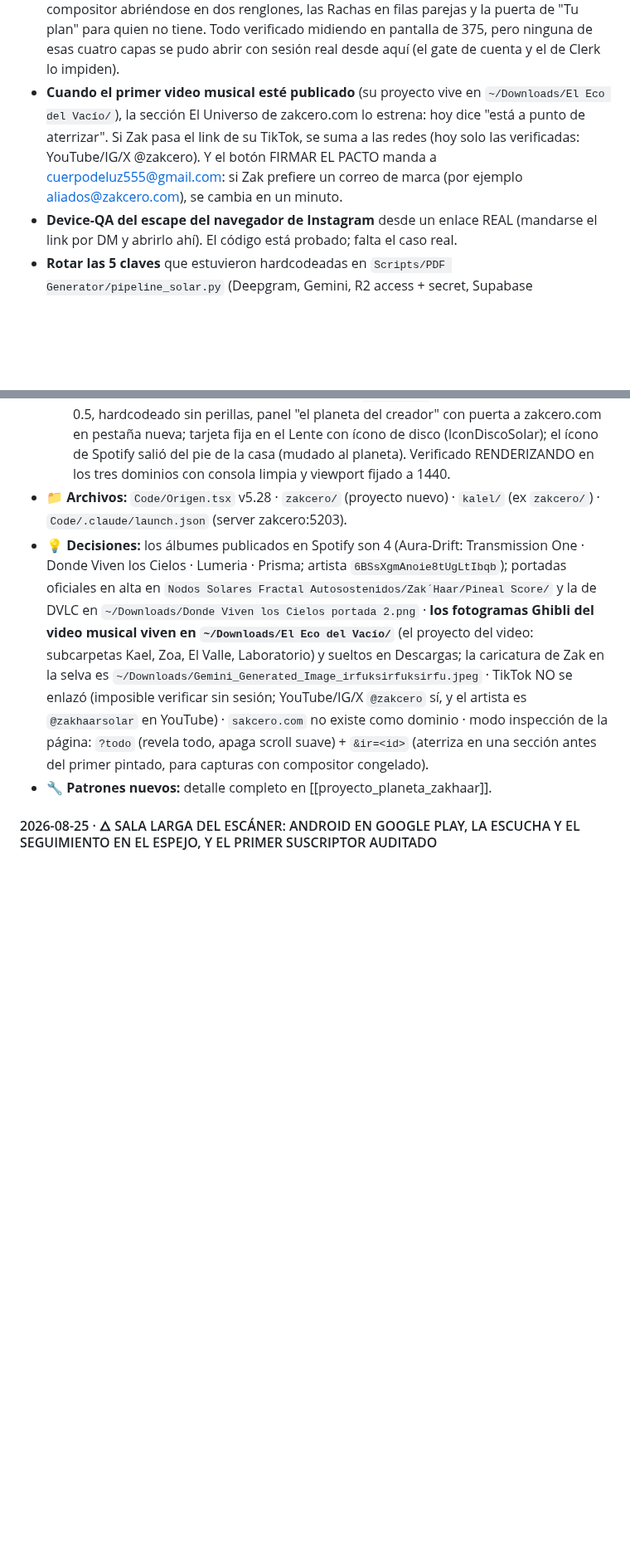
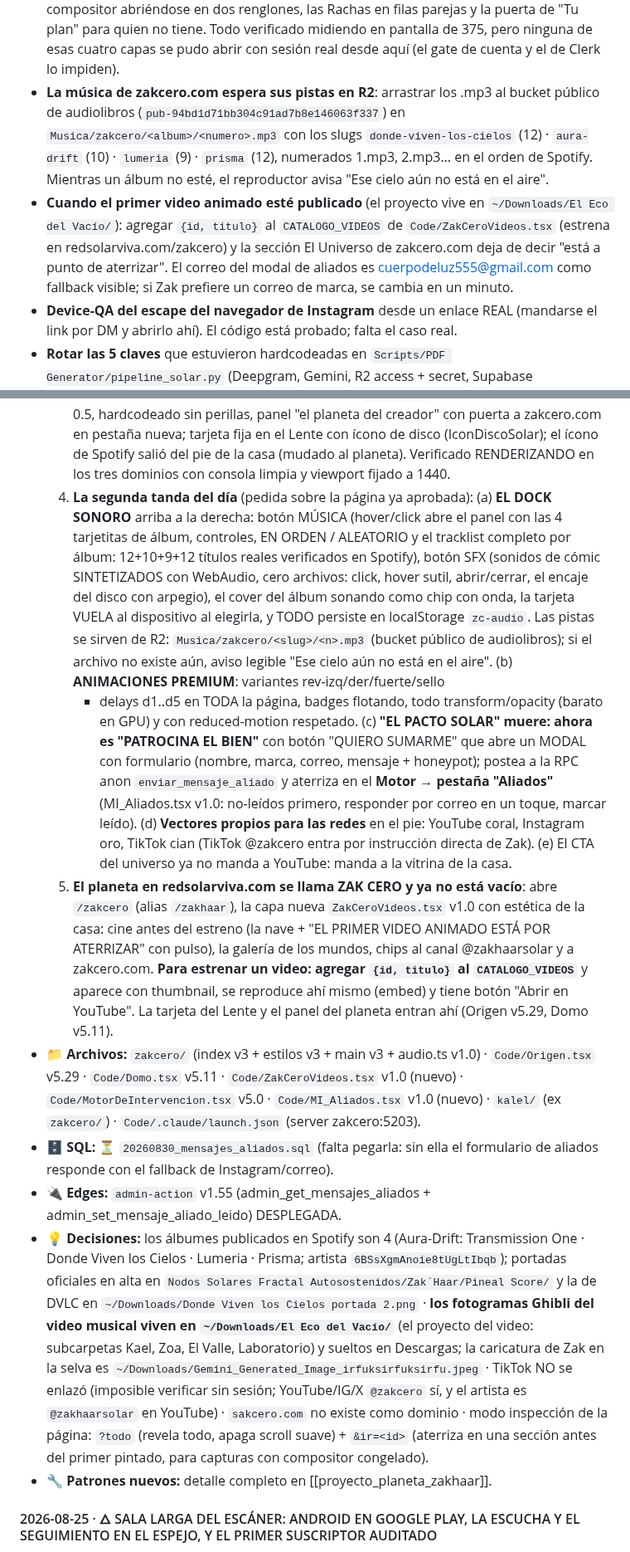
Before and after one commit to ZakHaarSolar/rsv-admin, a Markdown page: CLAUDE_maestro_RESPALDO.md, 2 parts joined by grey strips. Shown at 83% size. Rendered like a GitHub page; blank space fills up the shorter version.

Commit message:
Cierre de sala: el maestro sella el dia del planeta Zak Cero y el protocolo v48

```diff
--- a/CLAUDE_maestro_RESPALDO.md
+++ b/CLAUDE_maestro_RESPALDO.md
@@ -1220,13 +1220,19 @@ Android: **pública en Google Play** (vc7). Detalle en
   parejas y la puerta de "Tu plan" para quien no tiene. Todo verificado midiendo
   en pantalla de 375, pero ninguna de esas cuatro capas se pudo abrir con sesión
   real desde aquí (el gate de cuenta y el de Clerk lo impiden).
-- **Cuando el primer video musical esté publicado** (su proyecto vive en
-  `~/Downloads/El Eco del Vacío/`), la sección El Universo de zakcero.com lo
-  estrena: hoy dice "está a punto de aterrizar". Si Zak pasa el link de su
-  TikTok, se suma a las redes (hoy solo las verificadas: YouTube/IG/X
-  @zakcero). Y el botón FIRMAR EL PACTO manda a cuerpodeluz555@gmail.com:
-  si Zak prefiere un correo de marca (por ejemplo aliados@zakcero.com), se
-  cambia en un minuto.
+- **La música de zakcero.com espera sus pistas en R2**: arrastrar los .mp3 al
+  bucket público de audiolibros (`pub-94bd1d71bb304c91ad7b8e146063f337`) en
+  `Musica/zakcero/<album>/<numero>.mp3` con los slugs
+  `donde-viven-los-cielos` (12) · `aura-drift` (10) · `lumeria` (9) ·
+  `prisma` (12), numerados 1.mp3, 2.mp3… en el orden de Spotify. Mientras un
+  álbum no esté, el reproductor avisa "Ese cielo aún no está en el aire".
+- **Cuando el primer video animado esté publicado** (el proyecto vive en
+  `~/Downloads/El Eco del Vacío/`): agregar `{id, titulo}` al
+  `CATALOGO_VIDEOS` de `Code/ZakCeroVideos.tsx` (estrena en
+  redsolarviva.com/zakcero) y la sección El Universo de zakcero.com deja de
+  decir "está a punto de aterrizar". El correo del modal de aliados es
+  cuerpodeluz555@gmail.com como fallback visible; si Zak prefiere un correo
+  de marca, se cambia en un minuto.
 - **Device-QA del escape del navegador de Instagram** desde un enlace REAL
   (mandarse el link por DM y abrirlo ahí). El código está probado; falta el
   caso real.
@@ -2731,8 +2771,47 @@ llevaba meses como "comportamiento viejo" documentado en un comentario.
      Lente con ícono de disco (IconDiscoSolar); el ícono de Spotify salió del
      pie de la casa (mudado al planeta). Verificado RENDERIZANDO en los tres
      dominios con consola limpia y viewport fijado a 1440.
-- 📁 **Archivos:** `Code/Origen.tsx` v5.28 · `zakcero/` (proyecto nuevo) ·
-  `kalel/` (ex `zakcero/`) · `Code/.claude/launch.json` (server zakcero:5203).
+  2. **La segunda tanda del día** (pedida sobre la página ya aprobada):
+     (a) **EL DOCK SONORO** arriba a la derecha: botón MÚSICA (hover/click
+     abre el panel con las 4 tarjetitas de álbum, controles, EN ORDEN /
+     ALEATORIO y el tracklist completo por álbum: 12+10+9+12 títulos reales
+     verificados en Spotify), botón SFX (sonidos de cómic SINTETIZADOS con
+     WebAudio, cero archivos: click, hover sutil, abrir/cerrar, el encaje
+     del disco con arpegio), el cover del álbum sonando como chip con onda,
+     la tarjeta VUELA al dispositivo al elegirla, y TODO persiste en
+     localStorage `zc-audio`. Las pistas se sirven de R2:
+     `Musica/zakcero/<slug>/<n>.mp3` (bucket público de audiolibros); si el
+     archivo no existe aún, aviso legible "Ese cielo aún no está en el
+     aire". (b) **ANIMACIONES PREMIUM**: variantes rev-izq/der/fuerte/sello
+     + delays d1..d5 en TODA la página, badges flotando, todo
+     transform/opacity (barato en GPU) y con reduced-motion respetado.
+     (c) **"EL PACTO SOLAR" muere: ahora es "PATROCINA EL BIEN"** con botón
+     "QUIERO SUMARME" que abre un MODAL con formulario (nombre, marca,
+     correo, mensaje + honeypot); postea a la RPC anon
+     `enviar_mensaje_aliado` y aterriza en el **Motor → pestaña "Aliados"**
+     (MI_Aliados.tsx v1.0: no-leídos primero, responder por correo en un
+     toque, marcar leído). (d) **Vectores propios para las redes** en el
+     pie: YouTube coral, Instagram oro, TikTok cian (TikTok @zakcero entra
+     por instrucción directa de Zak). (e) El CTA del universo ya no manda a
+     YouTube: manda a la vitrina de la casa.
+  3. **El planeta en redsolarviva.com se llama ZAK CERO y ya no está
+     vacío**: abre `/zakcero` (alias `/zakhaar`), la capa nueva
+     `ZakCeroVideos.tsx` v1.0 con estética de la casa: cine antes del
+     estreno (la nave + "EL PRIMER VIDEO ANIMADO ESTÁ POR ATERRIZAR" con
+     pulso), la galería de los mundos, chips al canal @zakhaarsolar y a
+     zakcero.com. **Para estrenar un video: agregar `{id, titulo}` al
+     `CATALOGO_VIDEOS`** y aparece con thumbnail, se reproduce ahí mismo
+     (embed) y tiene botón "Abrir en YouTube". La tarjeta del Lente y el
+     panel del planeta entran ahí (Origen v5.29, Domo v5.11).
+- 📁 **Archivos:** `zakcero/` (index v3 + estilos v3 + main v3 + audio.ts
+  v1.0) · `Code/Origen.tsx` v5.29 · `Code/Domo.tsx` v5.11 ·
+  `Code/ZakCeroVideos.tsx` v1.0 (nuevo) · `Code/MotorDeIntervencion.tsx`
+  v5.0 · `Code/MI_Aliados.tsx` v1.0 (nuevo) · `kalel/` (ex `zakcero/`) ·
+  `Code/.claude/launch.json` (server zakcero:5203).
+- 🗄️ **SQL:** ⏳ `20260830_mensajes_aliados.sql` (falta pegarla: sin ella el
+  formulario de aliados responde con el fallback de Instagram/correo).
+- 🔌 **Edges:** `admin-action` v1.55 (admin_get_mensajes_aliados +
+  admin_set_mensaje_aliado_leido) DESPLEGADA.
 - 💡 **Decisiones:** los álbumes publicados en Spotify son 4 (Aura-Drift:
   Transmission One · Donde Viven los Cielos · Lumeria · Prisma; artista
   `6BSsXgmAnoie8tUgLtIbqb`); portadas oficiales en alta en
```
Also changed, not shown: other parts of CLAUDE_maestro_RESPALDO.md (+34 -0 lines).
